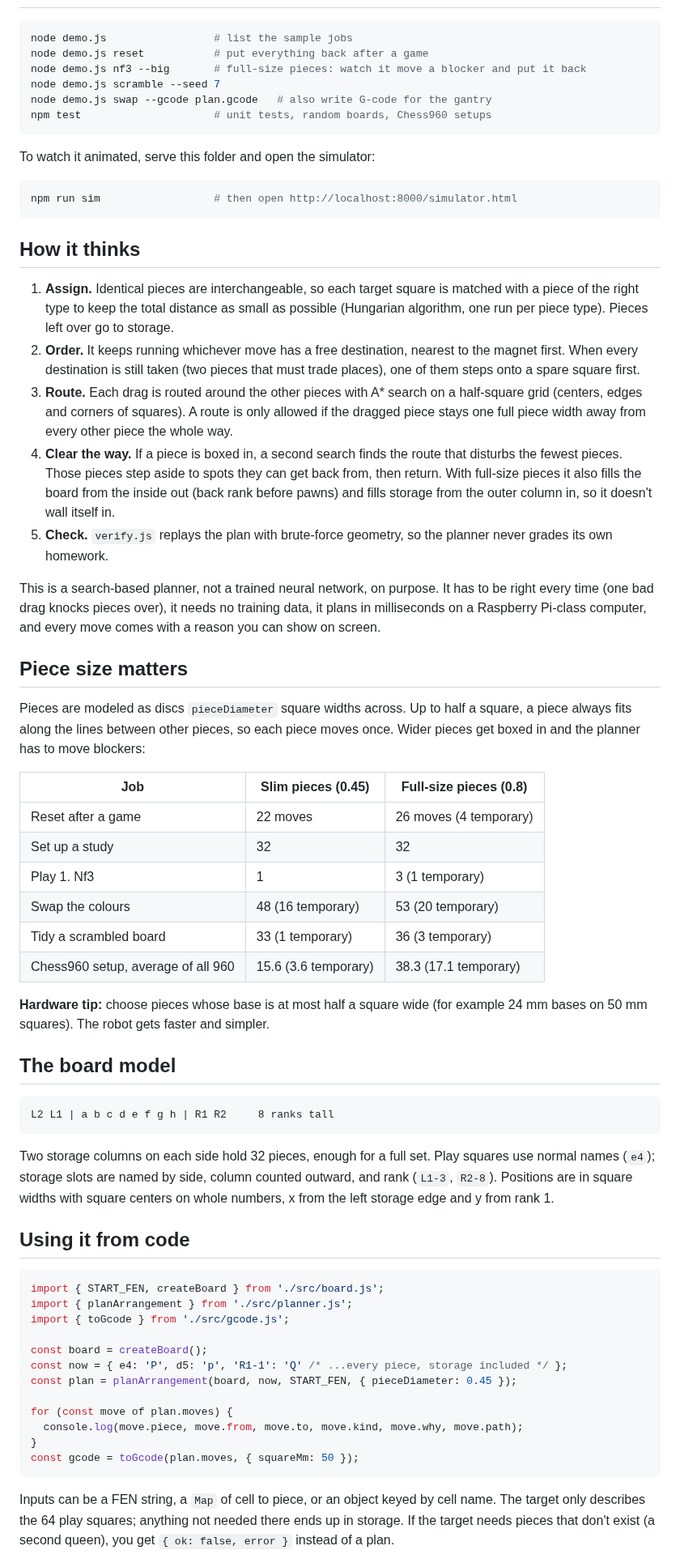
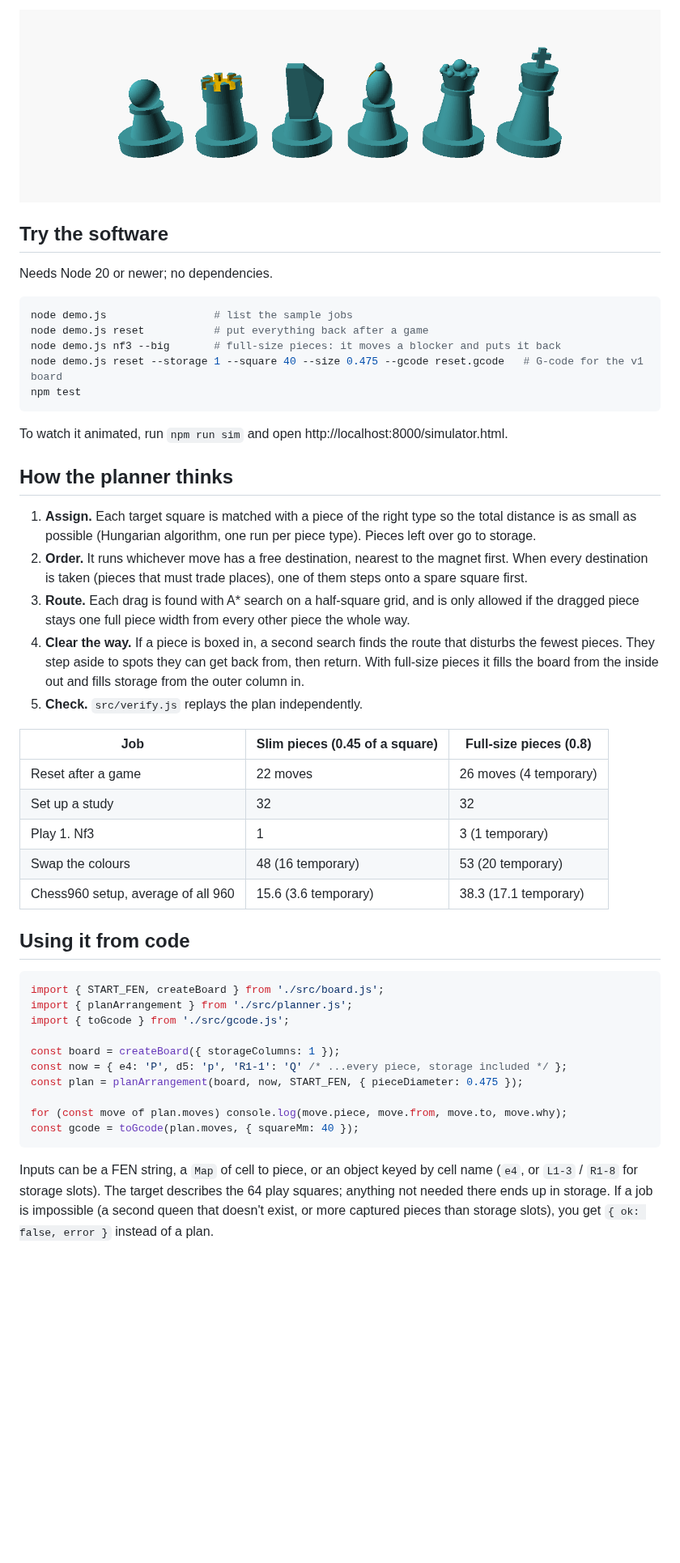
Before and after one commit to ryanonline1234/Robotic-Chessboard, a Markdown page: README.md, the part around one of its changes. Shown at 81% size. GitHub-like rendering; pictures changed too: docs/img/pieces.png (added); blank space fills up the shorter version.

````diff
--- a/README.md
+++ b/README.md
@@ -20,75 +45,44 @@ step by step, from a $30 magnet test to playing online.
+![The six 3D-printable piece designs](docs/img/pieces.png)
+
+## Try the software
+
+Needs Node 20 or newer; no dependencies.
 
 ```bash
 node demo.js                 # list the sample jobs
 node demo.js reset           # put everything back after a game
-node demo.js nf3 --big       # full-size pieces: watch it move a blocker and put it back
-node demo.js scramble --seed 7
-node demo.js swap --gcode plan.gcode   # also write G-code for the gantry
-npm test                     # unit tests, random boards, Chess960 setups
+node demo.js nf3 --big       # full-size pieces: it moves a blocker and puts it back
+node demo.js reset --storage 1 --square 40 --size 0.475 --gcode reset.gcode   # G-code for the v1 board
+npm test
 ```
 
-To watch it animated, serve this folder and open the simulator:
+To watch it animated, run `npm run sim` and open
+http://localhost:8000/simulator.html.
 
-```bash
-npm run sim                  # then open http://localhost:8000/simulator.html
-```
+## How the planner thinks
 
-## How it thinks
-
-1. **Assign.** Identical pieces are interchangeable, so each target square is
-   matched with a piece of the right type to keep the total distance as small
-   as possible (Hungarian algorithm, one run per piece type). Pieces left over
-   go to storage.
-2. **Order.** It keeps running whichever move has a free destination, nearest
-   to the magnet first. When every destination is still taken (two pieces that
-   must trade places), one of them steps onto a spare square first.
-3. **Route.** Each drag is routed around the other pieces with A* search on a
-   half-square grid (centers, edges and corners of squares). A route is only
-   allowed if the dragged piece stays one full piece width away from every
+1. **Assign.** Each target square is matched with a piece of the right type so
+   the total distance is as small as possible (Hungarian algorithm, one run per
+   piece type). Pieces left over go to storage.
+2. **Order.** It runs whichever move has a free destination, nearest to the
+   magnet first. When every destination is taken (pieces that must trade
+   places), one of them steps onto a spare square first.
+3. **Route.** Each drag is found with A* search on a half-square grid, and is
+   only allowed if the dragged piece stays one full piece width from every
    other piece the whole way.
 4. **Clear the way.** If a piece is boxed in, a second search finds the route
-   that disturbs the fewest pieces. Those pieces step aside to spots they can
-   get back from, then return. With full-size pieces it also fills the board
-   from the inside out (back rank before pawns) and fills storage from the
-   outer column in, so it doesn't wall itself in.
-5. **Check.** `verify.js` replays the plan with brute-force geometry, so the
-   planner never grades its own homework.
+   that disturbs the fewest pieces. They step aside to spots they can get back
+   from, then return. With full-size pieces it fills the board from the inside
+   out and fills storage from the outer column in.
+5. **Check.** `src/verify.js` replays the plan independently.
 
-This is a search-based planner, not a trained neural network, on purpose. It
-has to be right every time (one bad drag knocks pieces over), it needs no
-training data, it plans in milliseconds on a Raspberry Pi-class computer, and
-every move comes with a reason you can show on screen.
-
-## Piece size matters
-
-Pieces are modeled as discs `pieceDiameter` square widths across. Up to half a
-square, a piece always fits along the lines between other pieces, so each
-piece moves once. Wider pieces get boxed in and the planner has to move
-blockers:
-
-| Job | Slim pieces (0.45) | Full-size pieces (0.8) |
+| Job | Slim pieces (0.45 of a square) | Full-size pieces (0.8) |
 |---|---|---|
 | Reset after a game | 22 moves | 26 moves (4 temporary) |
 | Set up a study | 32 | 32 |
 | Play 1. Nf3 | 1 | 3 (1 temporary) |
 | Swap the colours | 48 (16 temporary) | 53 (20 temporary) |
-| Tidy a scrambled board | 33 (1 temporary) | 36 (3 temporary) |
 | Chess960 setup, average of all 960 | 15.6 (3.6 temporary) | 38.3 (17.1 temporary) |
-
-**Hardware tip:** choose pieces whose base is at most half a square wide (for
-example 24 mm bases on 50 mm squares). The robot gets faster and simpler.
-
-## The board model
-
-```
-L2 L1 | a b c d e f g h | R1 R2     8 ranks tall
-```
-
-Two storage columns on each side hold 32 pieces, enough for a full set. Play
-squares use normal names (`e4`); storage slots are named by side, column
-counted outward, and rank (`L1-3`, `R2-8`). Positions are in square widths
-with square centers on whole numbers, x from the left storage edge and y from
-rank 1.
 
 ## Using it from code
 
@@ -97,18 +91,17 @@ import { START_FEN, createBoard } from './src/board.js';
 import { planArrangement } from './src/planner.js';
 import { toGcode } from './src/gcode.js';
 
-const board = createBoard();
+const board = createBoard({ storageColumns: 1 });
 const now = { e4: 'P', d5: 'p', 'R1-1': 'Q' /* ...every piece, storage included */ };
-const plan = planArrangement(board, now, START_FEN, { pieceDiameter: 0.45 });
+const plan = planArrangement(board, now, START_FEN, { pieceDiameter: 0.475 });
 
-for (const move of plan.moves) {
-  console.log(move.piece, move.from, move.to, move.kind, move.why, move.path);
-}
-const gcode = toGcode(plan.moves, { squareMm: 50 });
+for (const move of plan.moves) console.log(move.piece, move.from, move.to, move.why);
+const gcode = toGcode(plan.moves, { squareMm: 40 });
 ```
 
 Inputs can be a FEN string, a `Map` of cell to piece, or an object keyed by
-cell name. The target only describes the 64 play squares; anything not needed
-there ends up in storage. If the target needs pieces that don't exist (a
-second queen), you get `{ ok: false, error }` instead of a plan.
+cell name (`e4`, or `L1-3` / `R1-8` for storage slots). The target describes
+the 64 play squares; anything not needed there ends up in storage. If a job is
+impossible (a second queen that doesn't exist, or more captured pieces than
+storage slots), you get `{ ok: false, error }` instead of a plan.
 
````
Also changed, not shown: other parts of README.md (+51 -29 lines), JOURNAL.md (added, +28 -0 lines), ROADMAP.md (+26 -38 lines), docs/BOM.md (added, +43 -0 lines), docs/DESIGN.md (added, +137 -0 lines), docs/img/simulator.png (added), 8 other files.
